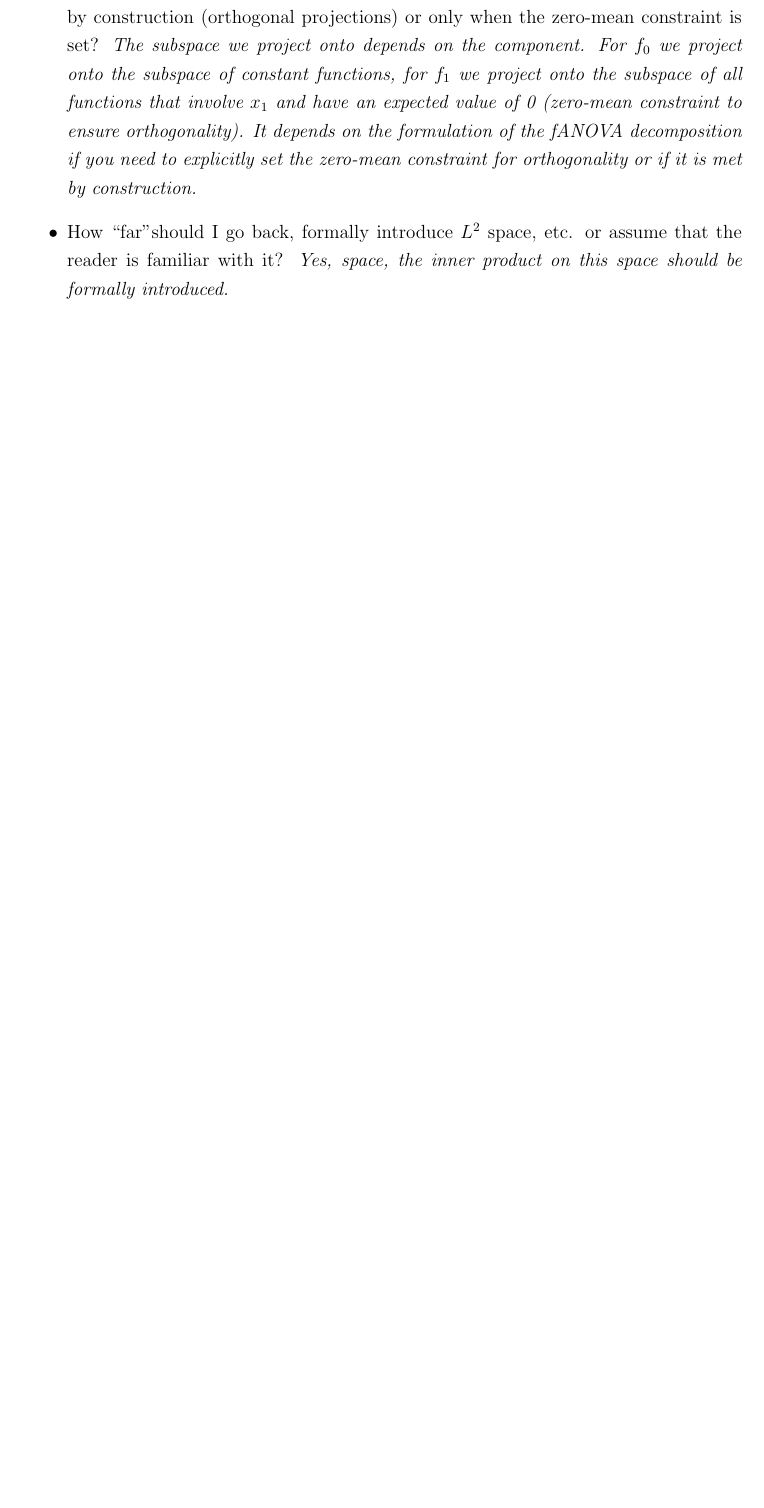
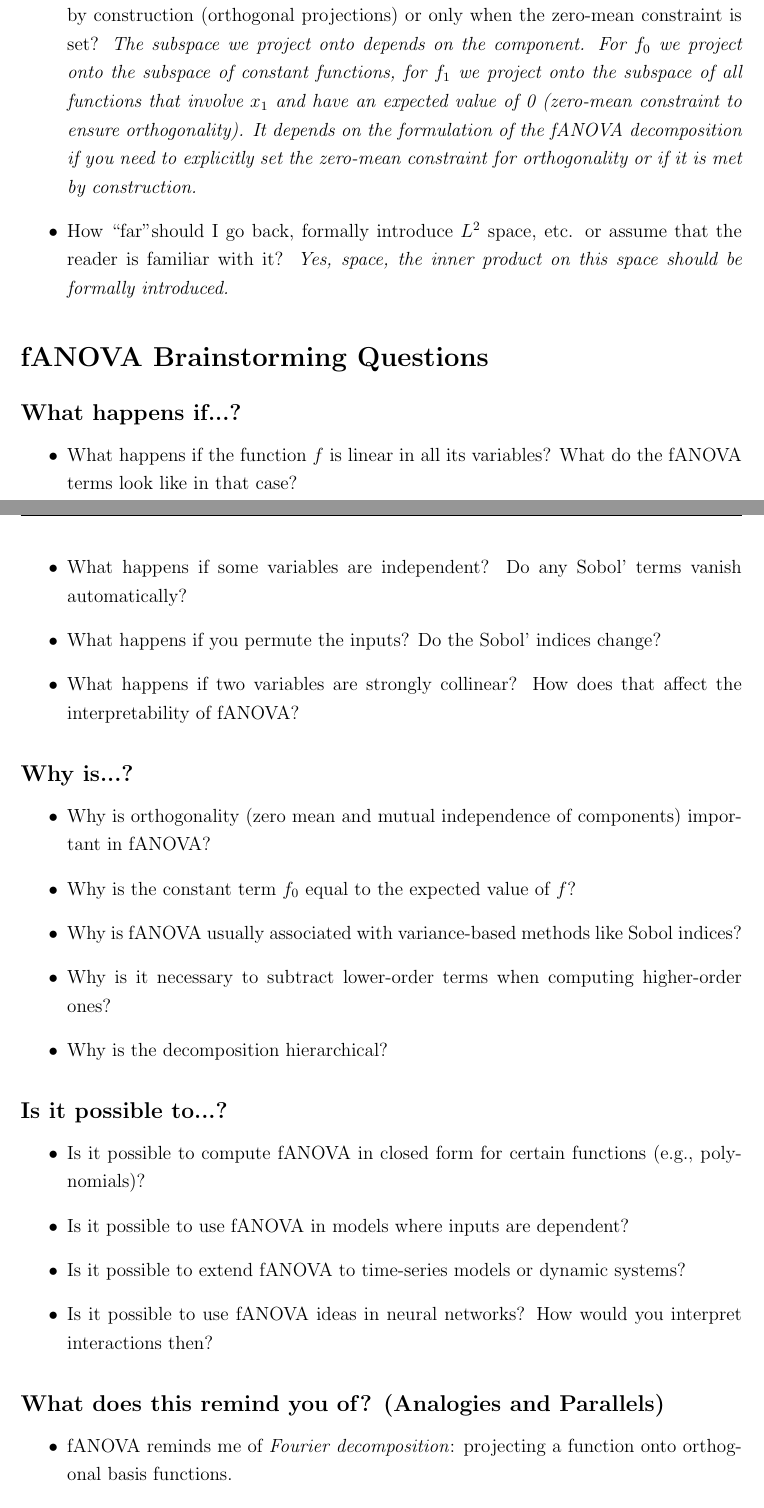
Before and after one commit to juliet-fleischer/fANOVA_decomposition, a LaTeX thesis (thesis.tex, which reads chapters/introduction.tex): part of page 6 of 24 before the commit and two parts of pages 6 and 7 of 26 after it, the two joined at a grey line, cut so that both start at the same text, the shorter picture padded with empty space. Compiled offline with pdfLaTeX.

Commit message:
minor changes

```diff
--- a/chapters/introduction.tex
+++ b/chapters/introduction.tex
@@ -25,3 +30,35 @@ The mathematics of cooperation and attribution.
     \item How \ldq far\rdq should I go back, formally introduce $L^2$ space, etc. or assume that the reader is familiar with it? \textit{Yes, space, the inner product on this space should be formally introduced.}
     % \item zero mean condition vs. zero-sum condition: according to GPT zero mean condition is related to orthogonality and zero-sum to the additivity
 \end{itemize}
+
+\section*{fANOVA Brainstorming Questions}
+
+\subsection*{What happens if...?}
+\begin{itemize}
+    \item What happens if the function \( f \) is linear in all its variables? What do the fANOVA terms look like in that case?
+    \item What happens if some variables are independent? Do any Sobol’ terms vanish automatically?
+    \item What happens if you permute the inputs? Do the Sobol’ indices change?
+    \item What happens if two variables are strongly collinear? How does that affect the interpretability of fANOVA?
+\end{itemize}
+
+\subsection*{Why is...?}
+\begin{itemize}
+    \item Why is orthogonality (zero mean and mutual independence of components) important in fANOVA?
+    \item Why is the constant term \( f_0 \) equal to the expected value of \( f \)?
+    \item Why is fANOVA usually associated with variance-based methods like Sobol indices?
+    \item Why is it necessary to subtract lower-order terms when computing higher-order ones?
+    \item Why is the decomposition hierarchical?
+\end{itemize}
+
+\subsection*{Is it possible to...?}
+\begin{itemize}
+    \item Is it possible to compute fANOVA in closed form for certain functions (e.g., polynomials)?
+    \item Is it possible to use fANOVA in models where inputs are dependent?
+    \item Is it possible to extend fANOVA to time-series models or dynamic systems?
+    \item Is it possible to use fANOVA ideas in neural networks? How would you interpret interactions then?
+\end{itemize}
+
+\subsection*{What does this remind you of? (Analogies and Parallels)}
+\begin{itemize}
+    \item fANOVA reminds me of \emph{Fourier decomposition}: projecting a function onto orthogonal basis functions.
+    \item It feels similar to \emph{PCA}, but in the input space instead of the output space.
```
Also changed, not shown: chapters/foundations.tex (+18 -15 lines), thesis.bbl, thesis.pdf, chapters/introduction.tex (19 more changed lines), 9 other files.
